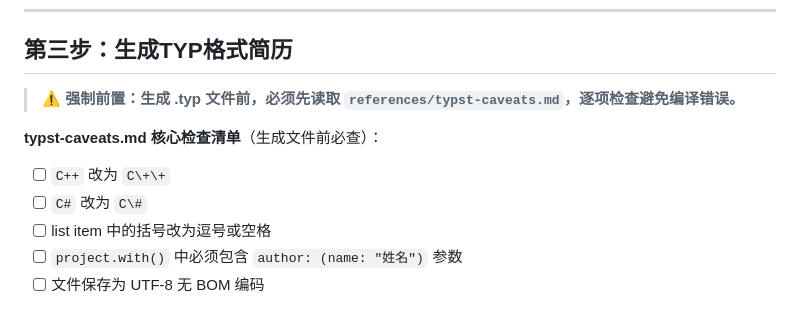
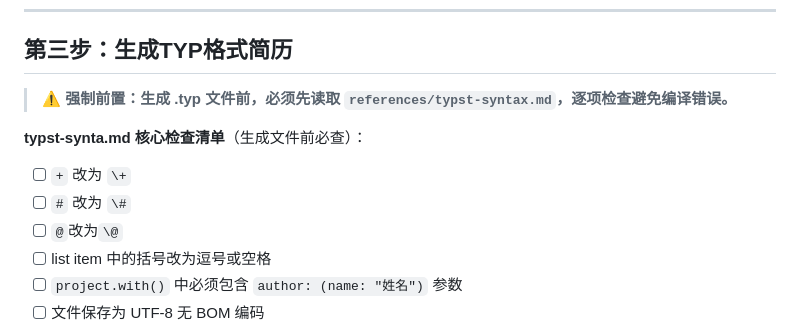
Before and after one commit to isjya/resume-builder, a Markdown page: SKILL.md, the part around the change. GitHub-like rendering.

Commit message:
docs: swap typst-caveats.md for official typst-syntax.md reference

```diff
--- a/SKILL.md
+++ b/SKILL.md
@@ -178,11 +178,13 @@ license: MIT
 
 ## 第三步：生成TYP格式简历
 
-> ⚠️ **强制前置：生成 .typ 文件前，必须先读取 `references/typst-caveats.md`，逐项检查避免编译错误。**
+> ⚠️ **强制前置：生成 .typ 文件前，必须先读取 `references/typst-syntax.md`，逐项检查避免编译错误。**
 
-**typst-caveats.md 核心检查清单**（生成文件前必查）：
-- [ ] `C++` 改为 `C\+\+`
-- [ ] `C#` 改为 `C\#`
+**typst-synta.md 核心检查清单**（生成文件前必查）：
+
+- [ ] `+` 改为 `\+`
+- [ ] `#` 改为 `\#`
+- [ ] `@`改为`\@`
 - [ ] list item 中的括号改为逗号或空格
 - [ ] `project.with()` 中必须包含 `author: (name: "姓名")` 参数
 - [ ] 文件保存为 UTF-8 无 BOM 编码
```
Also changed, not shown: references/typst-caveats.md (deleted, +0 -160 lines), references/typst-syntax.md (added, +280 -0 lines).
